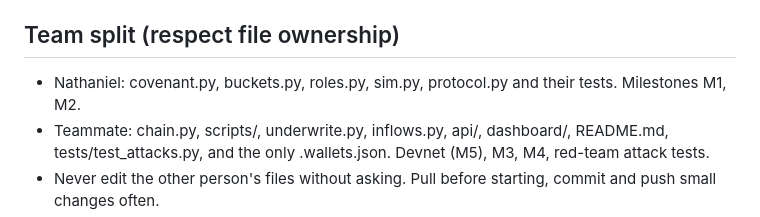
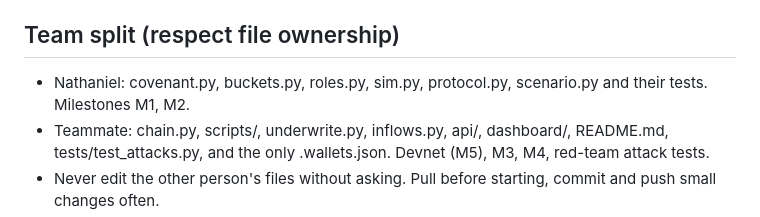
Before and after one commit to Natgoh88/lockbox, a Markdown page: CLAUDE.md, the part around the change. Drawn GitHub-style.

Commit message:
CLAUDE.md: scenario.py belongs to Nathaniel
Co-Authored-By: Claude Opus 5.5 <noreply@anthropic.com>

```diff
--- a/CLAUDE.md
+++ b/CLAUDE.md
@@ -100,7 +100,7 @@ Never cut: referee required (M1), approved payees, automatic freeze, the withdra
 - Run `pytest` before every commit.
 
 ## Team split (respect file ownership)
-- Nathaniel: covenant.py, buckets.py, roles.py, sim.py, protocol.py and their tests. Milestones M1, M2.
+- Nathaniel: covenant.py, buckets.py, roles.py, sim.py, protocol.py, scenario.py and their tests. Milestones M1, M2.
 - Teammate: chain.py, scripts/, underwrite.py, inflows.py, api/, dashboard/, README.md, tests/test_attacks.py, and the only .wallets.json. Devnet (M5), M3, M4, red-team attack tests.
 - Never edit the other person's files without asking. Pull before starting, commit and push small changes often.
 - The dashboard depends on scenario.state(): add fields, never rename or remove existing ones.
```
